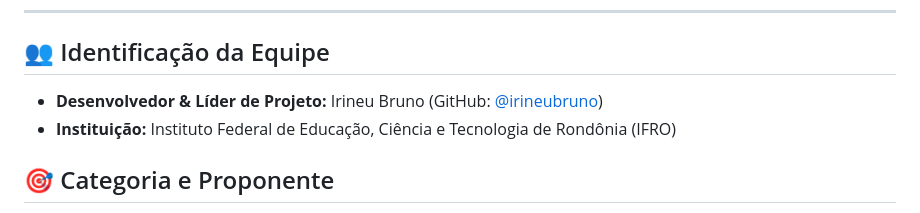
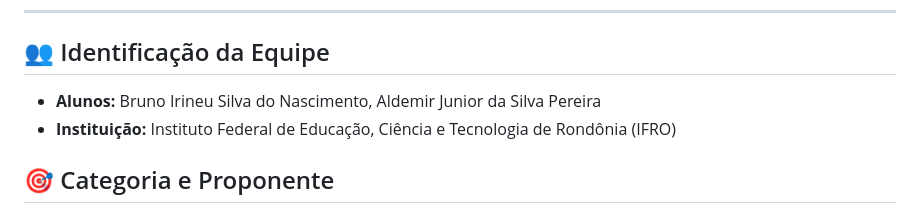
Before and after one commit to irineubruno/DEV-IFRO-Empresa-Comunidade, a Markdown page: README.md, the part around the change. GitHub-like rendering.

```diff
--- a/README.md
+++ b/README.md
@@ -7,7 +7,7 @@ O **TrafegoAlert** é uma solução completa projetada para garantir o escoament
 ---
 
 ## 👥 Identificação da Equipe
-* **Desenvolvedor & Líder de Projeto:** Irineu Bruno (GitHub: [@irineubruno](https://github.com/irineubruno))
+* **Alunos:** Bruno Irineu Silva do Nascimento, Aldemir Junior da Silva Pereira
 * **Instituição:** Instituto Federal de Educação, Ciência e Tecnologia de Rondônia (IFRO)
 
 ## 🎯 Categoria e Proponente
```
